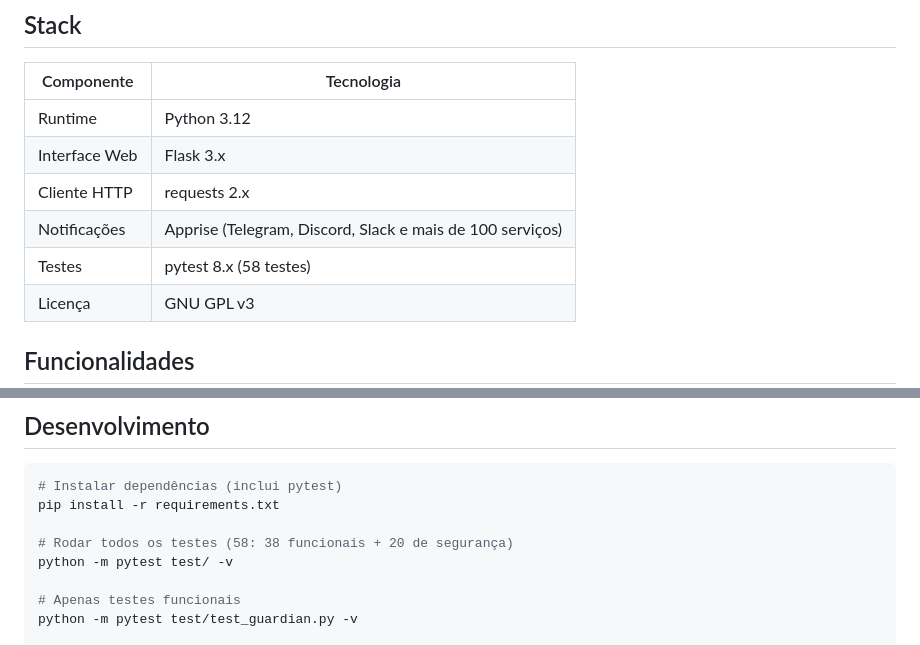
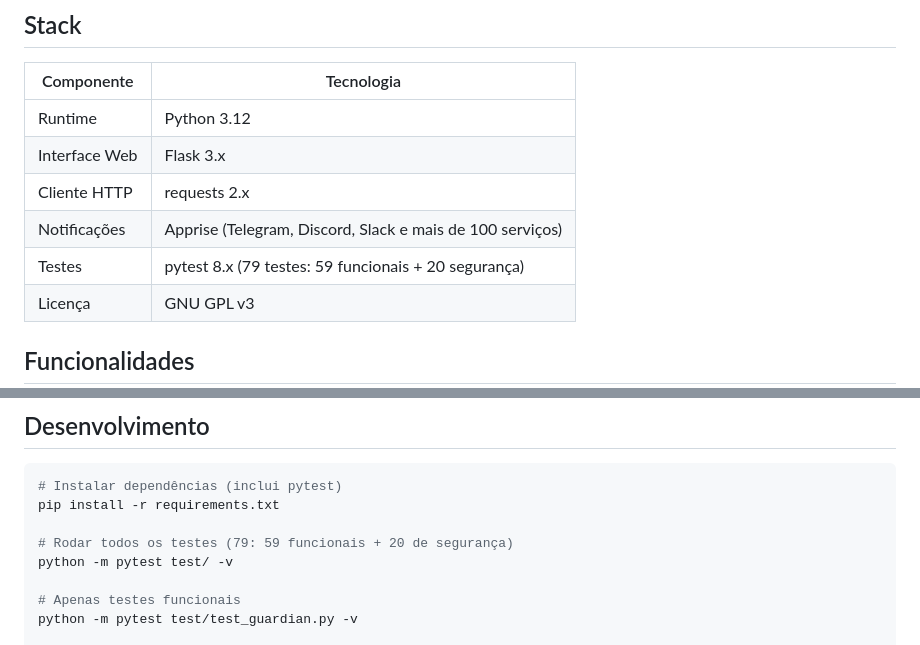
Before and after one commit to iHumberto/qbit-guardian, a Markdown page: README.pt-BR.md, 2 parts joined by grey strips. GitHub-like rendering.

```diff
--- a/README.pt-BR.md
+++ b/README.pt-BR.md
@@ -24,7 +24,7 @@ Ele roda como um container Docker leve (ou como um processo Python) com uma inte
 | Interface Web | Flask 3.x                           |
 | Cliente HTTP  | requests 2.x                        |
 | Notificações  | Apprise (Telegram, Discord, Slack e mais de 100 serviços) |
-| Testes        | pytest 8.x (58 testes)              |
+| Testes        | pytest 8.x (79 testes: 59 funcionais + 20 segurança) |
 | Licença       | GNU GPL v3                          |
 
 ## Funcionalidades
@@ -244,7 +294,7 @@ Deixe os campos `sonarr.host` e `radarr.host` em branco. O guardian funciona per
 # Instalar dependências (inclui pytest)
 pip install -r requirements.txt
 
-# Rodar todos os testes (58: 38 funcionais + 20 de segurança)
+# Rodar todos os testes (79: 59 funcionais + 20 de segurança)
 python -m pytest test/ -v
 
 # Apenas testes funcionais
```
Also changed, not shown: other parts of README.pt-BR.md (+50 -0 lines), README.md (+52 -2 lines).
